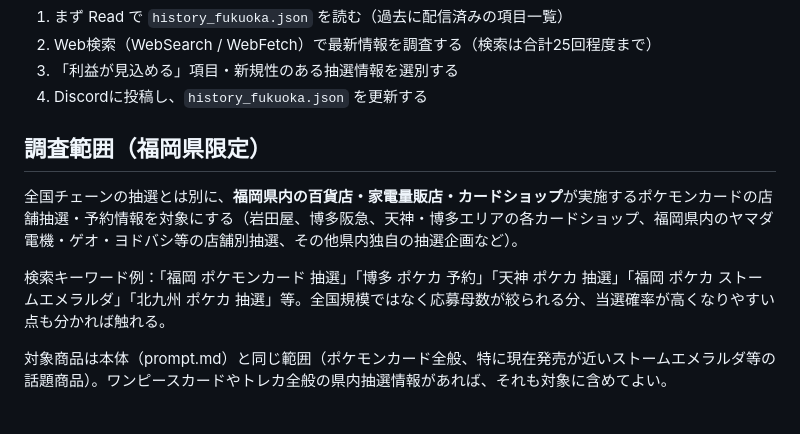
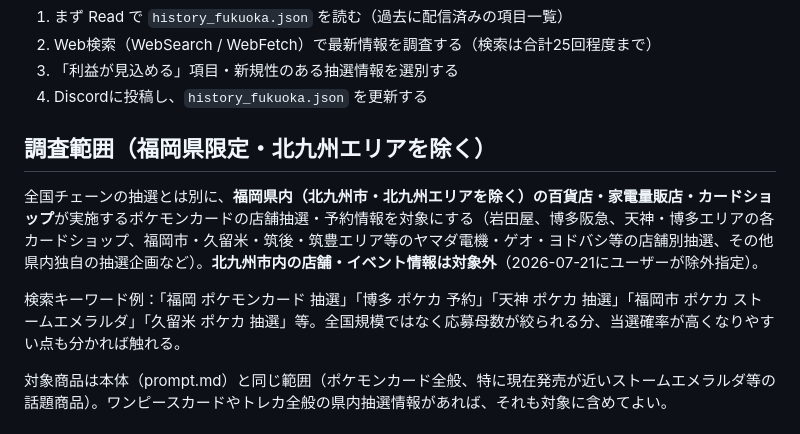
Before and after one commit to sajicosaji/resale-watch, a Markdown page: fukuoka_prompt.md, the part around the change. Drawn GitHub-style.

Commit message:
福岡ウォッチの対象エリアから北九州を除外
Co-Authored-By: Claude Fable 5 <noreply@anthropic.com>

```diff
--- a/fukuoka_prompt.md
+++ b/fukuoka_prompt.md
@@ -6,10 +6,10 @@
 3. 「利益が見込める」項目・新規性のある抽選情報を選別する
 4. Discordに投稿し、`history_fukuoka.json` を更新する
 
-## 調査範囲（福岡県限定）
-全国チェーンの抽選とは別に、**福岡県内の百貨店・家電量販店・カードショップ**が実施するポケモンカードの店舗抽選・予約情報を対象にする（岩田屋、博多阪急、天神・博多エリアの各カードショップ、福岡県内のヤマダ電機・ゲオ・ヨドバシ等の店舗別抽選、その他県内独自の抽選企画など）。
+## 調査範囲（福岡県限定・北九州エリアを除く）
+全国チェーンの抽選とは別に、**福岡県内（北九州市・北九州エリアを除く）の百貨店・家電量販店・カードショップ**が実施するポケモンカードの店舗抽選・予約情報を対象にする（岩田屋、博多阪急、天神・博多エリアの各カードショップ、福岡市・久留米・筑後・筑豊エリア等のヤマダ電機・ゲオ・ヨドバシ等の店舗別抽選、その他県内独自の抽選企画など）。**北九州市内の店舗・イベント情報は対象外**（2026-07-21にユーザーが除外指定）。
 
-検索キーワード例：「福岡 ポケモンカード 抽選」「博多 ポケカ 予約」「天神 ポケカ 抽選」「福岡 ポケカ ストームエメラルダ」「北九州 ポケカ 抽選」等。全国規模ではなく応募母数が絞られる分、当選確率が高くなりやすい点も分かれば触れる。
+検索キーワード例：「福岡 ポケモンカード 抽選」「博多 ポケカ 予約」「天神 ポケカ 抽選」「福岡市 ポケカ ストームエメラルダ」「久留米 ポケカ 抽選」等。全国規模ではなく応募母数が絞られる分、当選確率が高くなりやすい点も分かれば触れる。
 
 対象商品は本体（prompt.md）と同じ範囲（ポケモンカード全般、特に現在発売が近いストームエメラルダ等の話題商品）。ワンピースカードやトレカ全般の県内抽選情報があれば、それも対象に含めてよい。
 
```
